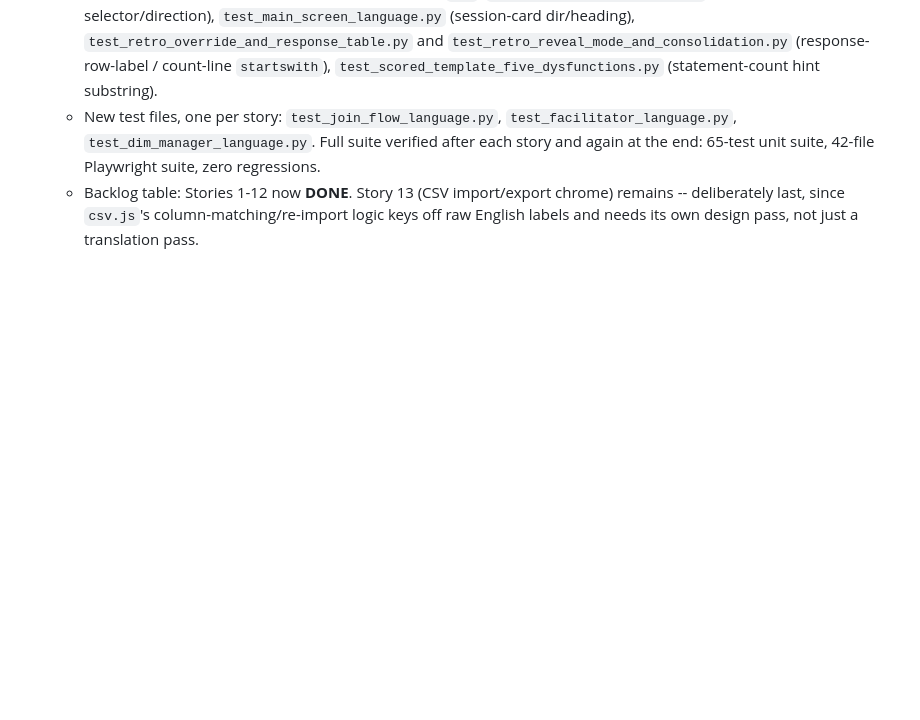
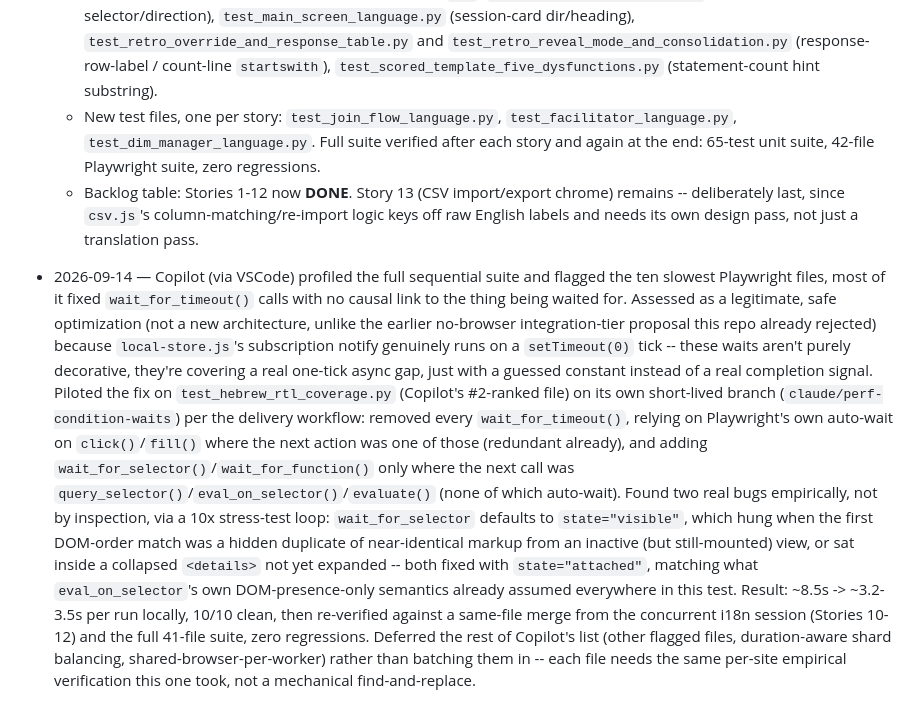
Before and after one commit to kirschilan/team-pulse-survey, a Markdown page: STATUS.md, the part around the change. Rendered like a GitHub page; blank space fills up the shorter version.

Commit message:
STATUS.md: session log entry for the condition-based-wait perf pass
Co-Authored-By: Claude Sonnet 5 <noreply@anthropic.com>
Claude-Session: https://claude.ai/code/session_01C9yzM5qJBAxAkd6EDBLqHA

```diff
--- a/STATUS.md
+++ b/STATUS.md
@@ -1414,3 +1414,25 @@ not just in this repo's own tests.
   - Backlog table: Stories 1-12 now **DONE**. Story 13 (CSV import/export chrome) remains --
     deliberately last, since `csv.js`'s column-matching/re-import logic keys off raw English
     labels and needs its own design pass, not just a translation pass.
+- 2026-09-14 — Copilot (via VSCode) profiled the full sequential suite and flagged the ten
+  slowest Playwright files, most of it fixed `wait_for_timeout()` calls with no causal link to
+  the thing being waited for. Assessed as a legitimate, safe optimization (not a new
+  architecture, unlike the earlier no-browser integration-tier proposal this repo already
+  rejected) because `local-store.js`'s subscription notify genuinely runs on a `setTimeout(0)`
+  tick -- these waits aren't purely decorative, they're covering a real one-tick async gap, just
+  with a guessed constant instead of a real completion signal. Piloted the fix on
+  `test_hebrew_rtl_coverage.py` (Copilot's #2-ranked file) on its own short-lived branch
+  (`claude/perf-condition-waits`) per the delivery workflow: removed every `wait_for_timeout()`,
+  relying on Playwright's own auto-wait on `click()`/`fill()` where the next action was one of
+  those (redundant already), and adding `wait_for_selector()`/`wait_for_function()` only where
+  the next call was `query_selector()`/`eval_on_selector()`/`evaluate()` (none of which auto-wait).
+  Found two real bugs empirically, not by inspection, via a 10x stress-test loop: `wait_for_selector`
+  defaults to `state="visible"`, which hung when the first DOM-order match was a hidden duplicate
+  of near-identical markup from an inactive (but still-mounted) view, or sat inside a collapsed
+  `<details>` not yet expanded -- both fixed with `state="attached"`, matching what
+  `eval_on_selector`'s own DOM-presence-only semantics already assumed everywhere in this test.
+  Result: ~8.5s -> ~3.2-3.5s per run locally, 10/10 clean, then re-verified against a same-file
+  merge from the concurrent i18n session (Stories 10-12) and the full 41-file suite, zero
+  regressions. Deferred the rest of Copilot's list (other flagged files, duration-aware shard
+  balancing, shared-browser-per-worker) rather than batching them in -- each file needs the same
+  per-site empirical verification this one took, not a mechanical find-and-replace.
```
